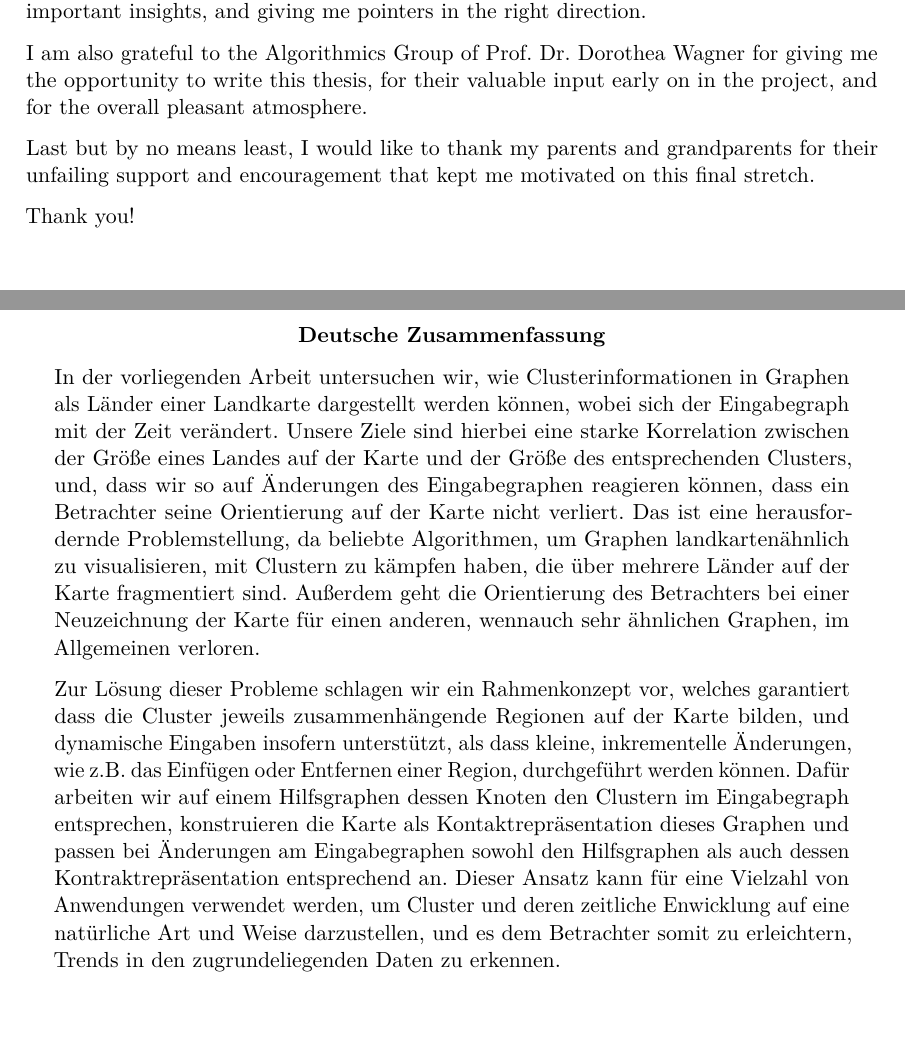
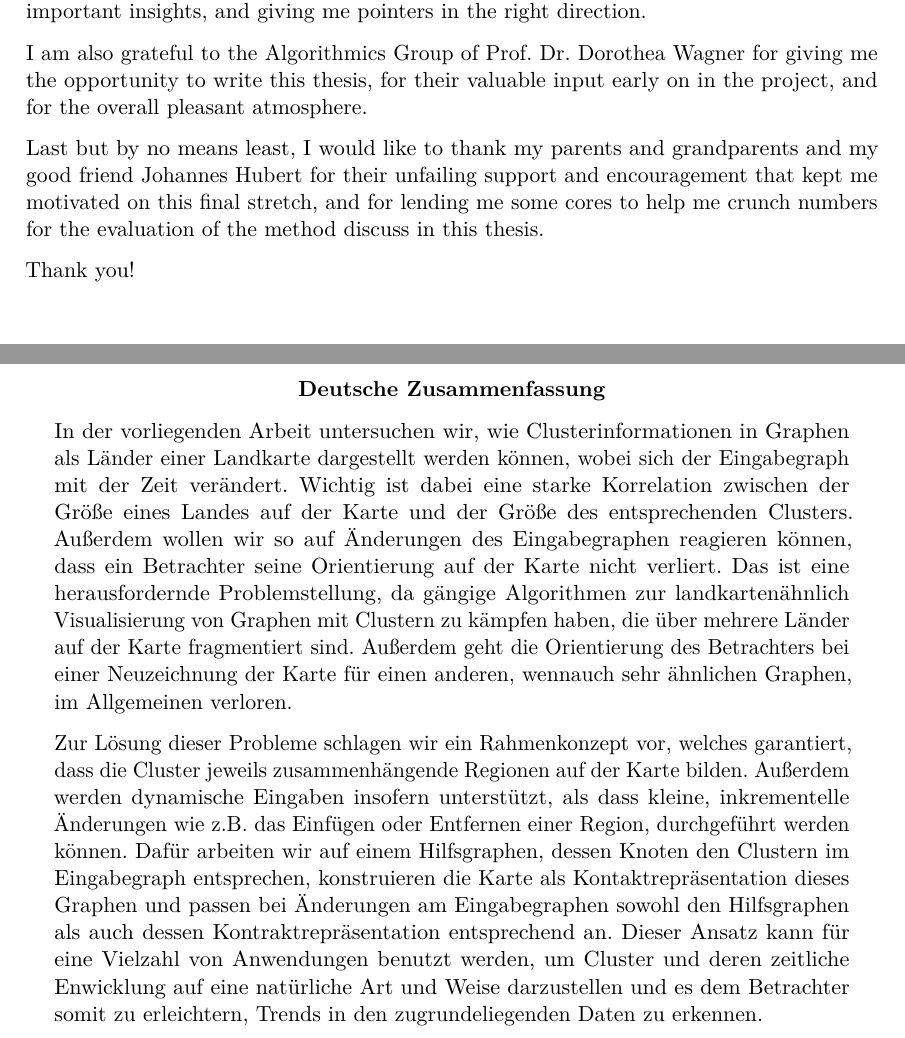
Before and after one commit to jenox/Master-Thesis, a LaTeX thesis (Thesis/Thesis.tex, which reads Thesis/Sources/00-02-Authorship.tex, Thesis/Sources/00-03-Abstract.tex): two parts of pages 3 and 5 of 52, joined at a grey line, cut so that both start at the same text. Compiled offline with pdfLaTeX.

Commit message:
Abstract v3

```diff
--- a/Thesis/Sources/00-02-Authorship.tex
+++ b/Thesis/Sources/00-02-Authorship.tex
@@ -7,7 +7,7 @@ First of all, I would like to thank my advisor, {Dr.~Tamara Mchedlidze}, for mak
 
 I am also grateful to the Algorithmics Group of {Prof.~Dr.~Dorothea Wagner} for giving me the opportunity to write this thesis, for their valuable input early on in the project, and for the overall pleasant atmosphere.
 
-Last but by no means least, I would like to thank my parents and grandparents for their unfailing support and encouragement that kept me motivated on this final stretch.
+Last but by no means least, I would like to thank my parents and grandparents and my good friend Johannes Hubert for their unfailing support and encouragement that kept me motivated on this final stretch, and for lending me some cores to help me crunch numbers for the evaluation of the method discuss in this thesis.
 
 Thank you!
 
--- a/Thesis/Sources/00-03-Abstract.tex
+++ b/Thesis/Sources/00-03-Abstract.tex
@@ -26,13 +26,15 @@ This framework can be applied to a variety of real-world applications, allowing
 
 \selectlanguage{ngerman}
 In der vorliegenden Arbeit untersuchen wir, wie Clusterinformationen in Graphen als Länder einer Landkarte dargestellt werden können, wobei sich der Eingabegraph mit der Zeit verändert.
-Unsere Ziele sind hierbei eine starke Korrelation zwischen der Größe eines Landes auf der Karte und der Größe des entsprechenden Clusters, und, dass wir so auf Änderungen des Eingabegraphen reagieren können, dass ein Betrachter seine Orientierung auf der Karte nicht verliert.
-Das ist eine herausfordernde Problemstellung, da beliebte Algorithmen, um Graphen landkartenähnlich zu visualisieren, mit Clustern zu kämpfen haben, die über mehrere Länder auf der Karte fragmentiert sind.
+Wichtig ist dabei eine starke Korrelation zwischen der Größe eines Landes auf der Karte und der Größe des entsprechenden Clusters.
+Außerdem wollen wir so auf Änderungen des Eingabegraphen reagieren können, dass ein Betrachter seine Orientierung auf der Karte nicht verliert.
+Das ist eine herausfordernde Problemstellung, da gängige Algorithmen zur landkartenähnlich Visualisierung von Graphen mit Clustern zu kämpfen haben, die über mehrere Länder auf der Karte fragmentiert sind.
 Außerdem geht die Orientierung des Betrachters bei einer Neuzeichnung der Karte für einen anderen, wennauch sehr ähnlichen Graphen, im Allgemeinen verloren.
 
-Zur Lösung dieser Probleme schlagen wir ein Rahmenkonzept vor, welches garantiert dass die Cluster jeweils zusammenhängende Regionen auf der Karte bilden, und dynamische Eingaben insofern unterstützt, als dass kleine, inkrementelle Änderungen, wie z.B. das Einfügen oder Entfernen einer Region, durchgeführt werden können.
-Dafür arbeiten wir auf einem Hilfsgraphen dessen Knoten den Clustern im Eingabegraph entsprechen, konstruieren die Karte als Kontaktrepräsentation dieses Graphen und passen bei Änderungen am Eingabegraphen sowohl den Hilfsgraphen als auch dessen Kontraktrepräsentation entsprechend an.
-Dieser Ansatz kann für eine Vielzahl von Anwendungen verwendet werden, um Cluster und deren zeitliche Enwicklung auf eine natürliche Art und Weise darzustellen, und es dem Betrachter somit zu erleichtern, Trends in den zugrundeliegenden Daten zu erkennen.
+Zur Lösung dieser Probleme schlagen wir ein Rahmenkonzept vor, welches garantiert, dass die Cluster jeweils zusammenhängende Regionen auf der Karte bilden.
+Außerdem werden dynamische Eingaben insofern unterstützt, als dass kleine, inkrementelle Änderungen wie z.B. das Einfügen oder Entfernen einer Region, durchgeführt werden können.
+Dafür arbeiten wir auf einem Hilfsgraphen, dessen Knoten den Clustern im Eingabegraph entsprechen, konstruieren die Karte als Kontaktrepräsentation dieses Graphen und passen bei Änderungen am Eingabegraphen sowohl den Hilfsgraphen als auch dessen Kontraktrepräsentation entsprechend an.
+Dieser Ansatz kann für eine Vielzahl von Anwendungen benutzt werden, um Cluster und deren zeitliche Enwicklung auf eine natürliche Art und Weise darzustellen und es dem Betrachter somit zu erleichtern, Trends in den zugrundeliegenden Daten zu erkennen.
 \selectlanguage{american}
 
 \end{addmargin}
```
